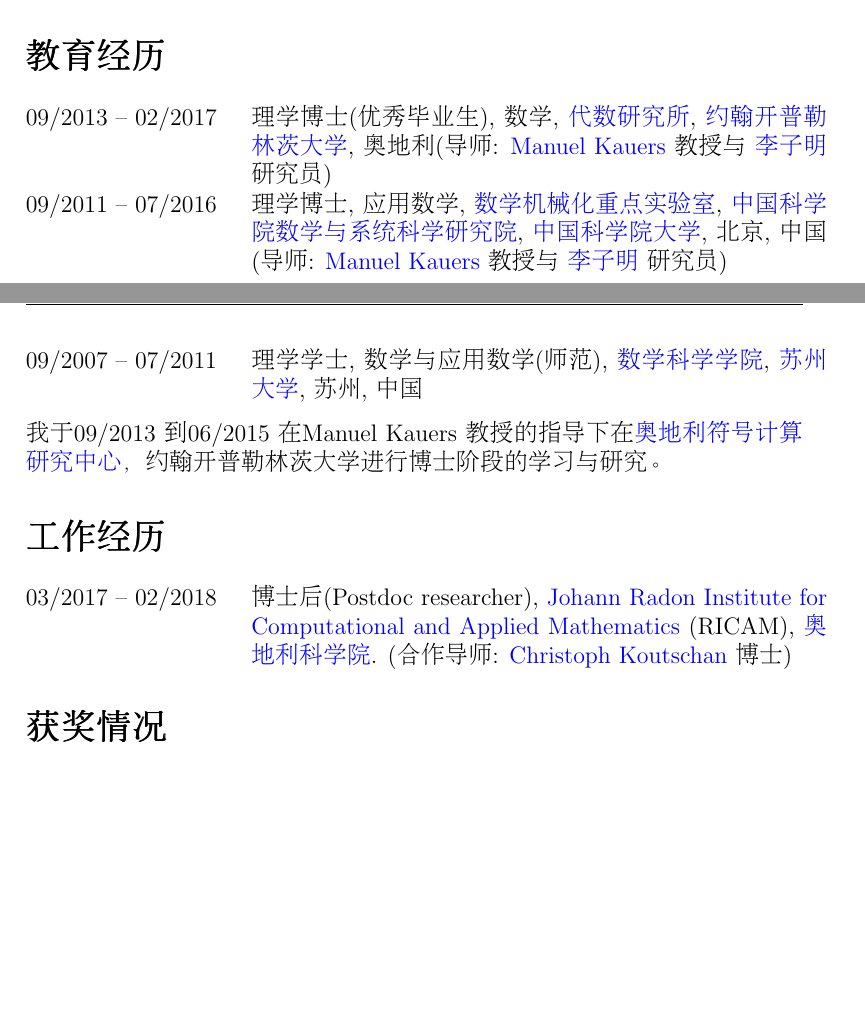
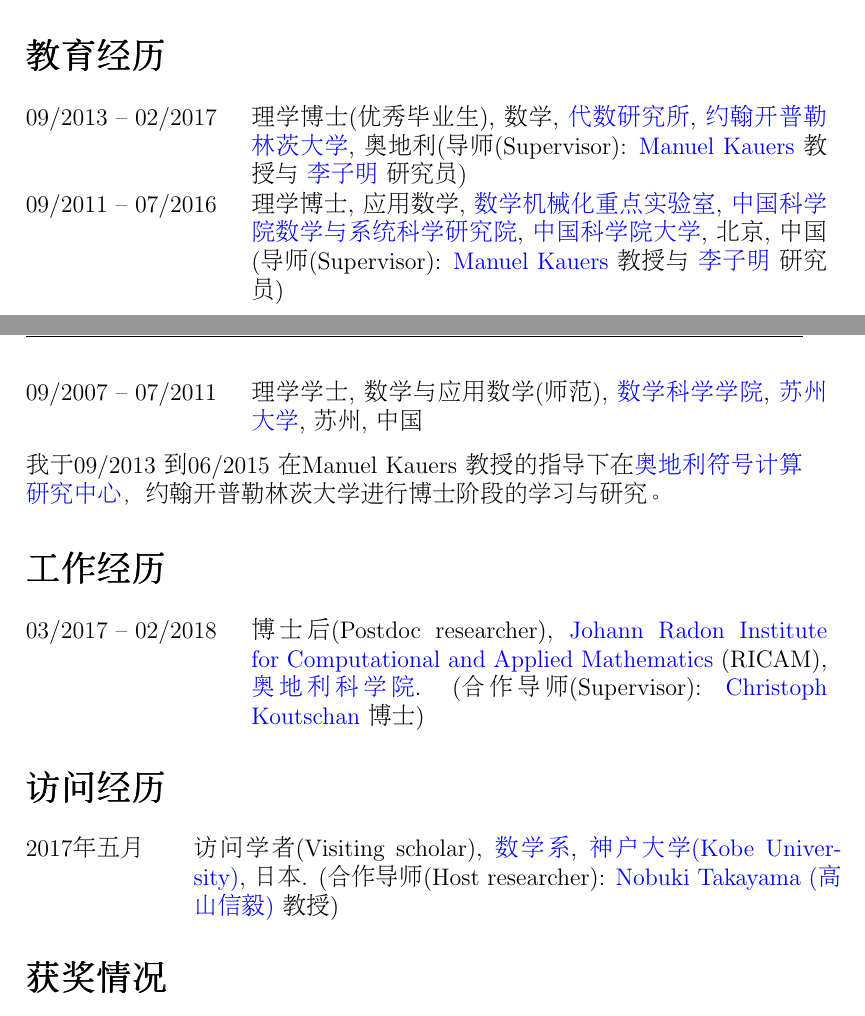
Before and after one commit to yzhang1616/yzhang1616.github.io, a LaTeX CV (CV_Yi_Zhang_Chinese.tex): two parts of pages 1 and 2 of 4, joined at a grey line, cut so that both start at the same text, the shorter picture padded with empty space. Compiled offline with pdfLaTeX.

Commit message:
add visiting experience to CV

```diff
--- a/CV_Yi_Zhang_Chinese.tex
+++ b/CV_Yi_Zhang_Chinese.tex
@@ -66,13 +66,13 @@
 09/2013 -- 02/2017    & 理学博士 (优秀毕业生), 数学,
                         \href{http://www.jku.at/algebra/content}{代数研究所},
                         \href{http://www.jku.at/content}{约翰开普勒林茨大学}, 奥地利
-                        (导师: \href{http://www.kauers.de/}{Manuel Kauers} 教授 与
+                        (导师 (Supervisor): \href{http://www.kauers.de/}{Manuel Kauers} 教授 与
                          \ \href{http://mmrc.iss.ac.cn/~zmli/}{李子明} 研究员)\\
 09/2011 -- 07/2016    & 理学博士,  应用数学,
                         \href{http://english.mmrc.amss.cas.cn/}{数学机械化重点实验室},
                         \href{http://www.amss.ac.cn/}{中国科学院数学与系统科学研究院},
                         \href{http://www.gucas.ac.cn/}{中国科学院大学}, 北京, 中国
-                        \ (导师: \href{http://www.kauers.de/}{Manuel Kauers} 教授 与
+                        \ (导师 (Supervisor): \href{http://www.kauers.de/}{Manuel Kauers} 教授 与
                          \ \href{http://mmrc.iss.ac.cn/~zmli/}{李子明} 研究员)\\
 \end{tabular}
 \begin{tabular}{@{}p{1.4in}p{4in}}
@@ -90,8 +90,19 @@
 03/2017 -- 02/2018    & 博士后 (Postdoc researcher),
                         \href{https://www.ricam.oeaw.ac.at/}{Johann Radon Institute for Computational and Applied Mathematics} (RICAM),
                         \href{http://www.oeaw.ac.at/en/austrian-academy-of-sciences/}{奥地利科学院}.
-                        (合作导师: \href{http://www.koutschan.de/}{Christoph Koutschan} 博士)\\
+                        (合作导师 (Supervisor): \href{http://www.koutschan.de/}{Christoph Koutschan} 博士)\\
 \end{tabular}
+
+\section*{\Large{访问经历}}
+
+\vspace{.05in}
+\begin{tabular}{@{}p{1.0in}p{4.5in}}
+2017年五月               & 访问学者 (Visiting scholar),
+                        \href{http://www.math.kobe-u.ac.jp/}{数学系},
+                        \href{http://www.kobe-u.ac.jp/en/}{神户大学 (Kobe University)}, 日本.
+                        (合作导师 (Host researcher): \href{http://www.math.kobe-u.ac.jp/home-j/takayama-e.html}{Nobuki Takayama (高山信毅)} 教授)\\
+\end{tabular}
+
 \section*{\Large{获奖情况}}
 
 \begin{tabular}{@{}p{1.4in}p{4in}}
```
Also changed, not shown: CV_Yi_Zhang.tex (+11 -0 lines), CV_Yi_Zhang.pdf, CV_Yi_Zhang_Chinese.pdf.
